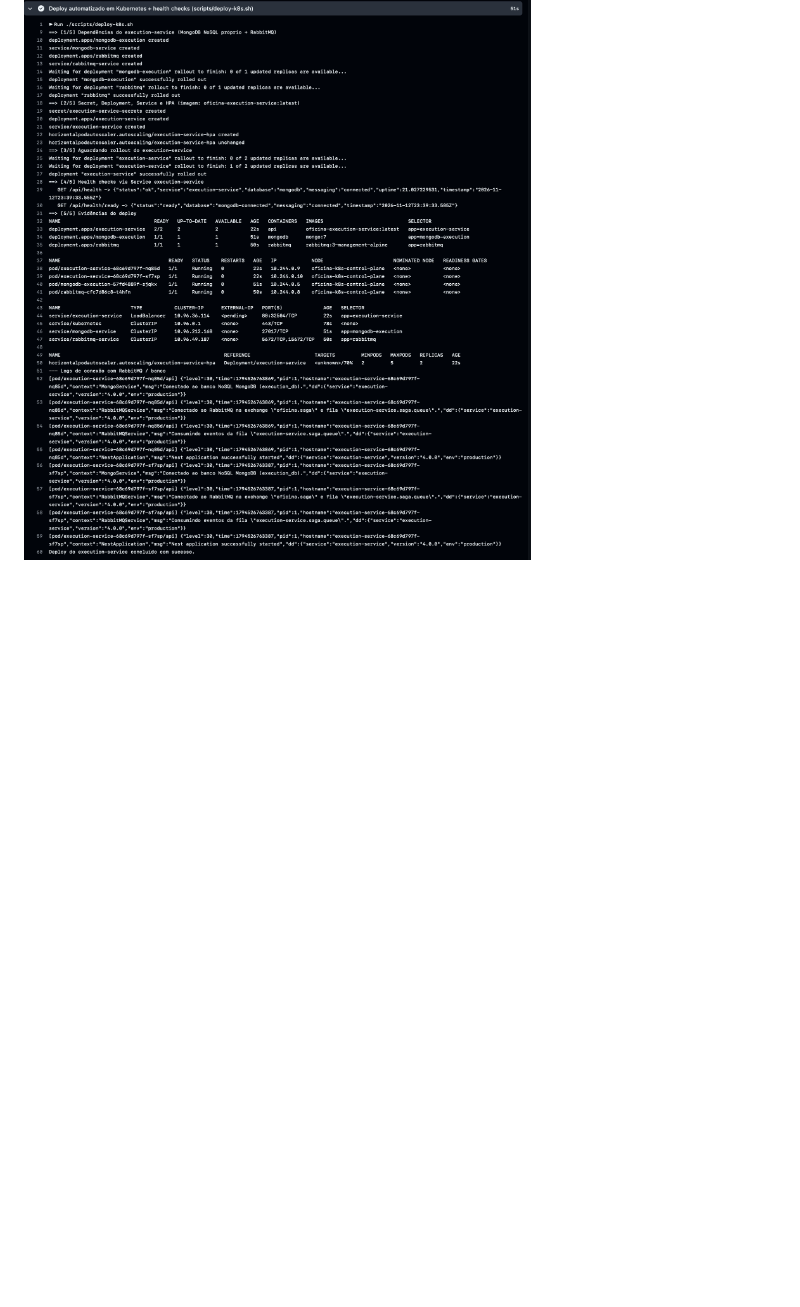
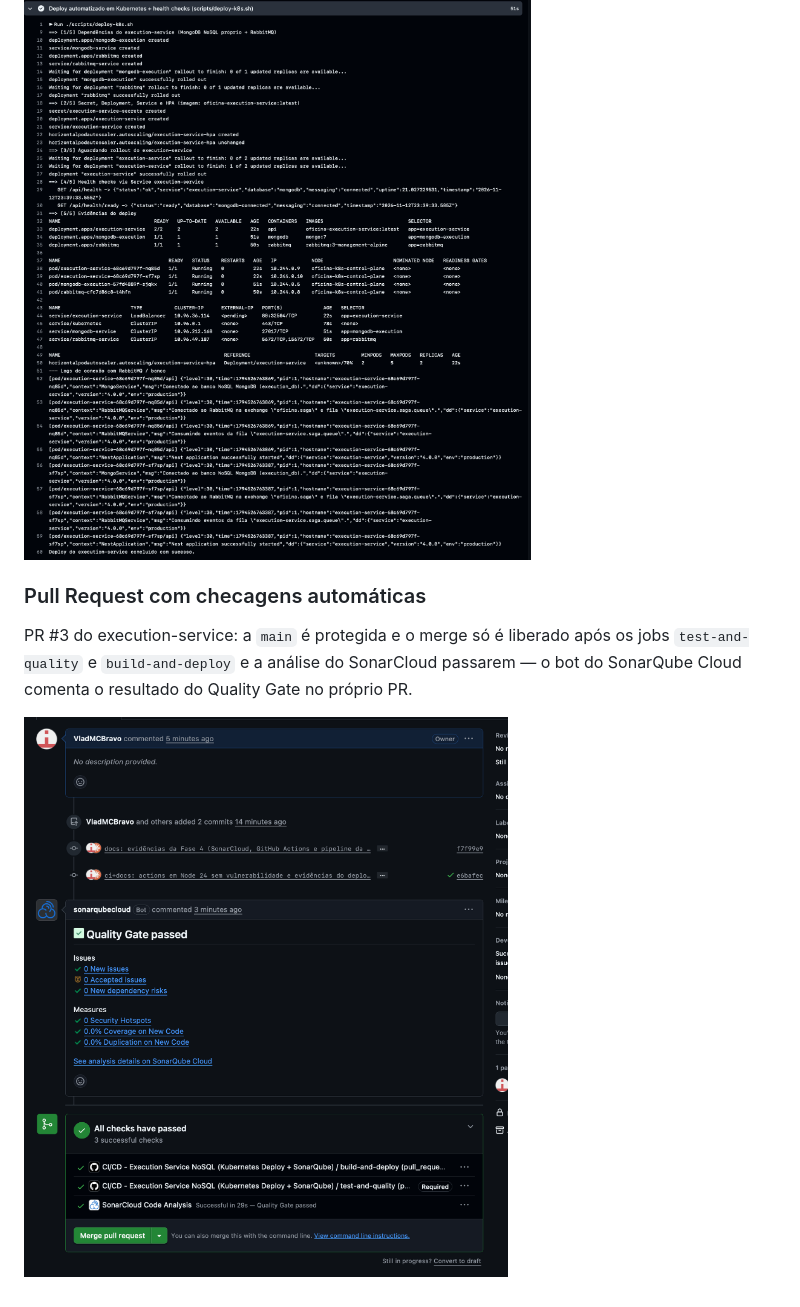
Before and after one commit to VladMCBravo/tech-challenge-fase4-execution-service, a Markdown page: README.md, the part around the change. Rendered like a GitHub page; pictures changed too: docs/evidencias/06-pr-checks-quality-gate.png (added); blank space fills up the shorter version.

Commit message:
docs: evidências de PR com checagens e proteção da main com os 2 jobs
Co-Authored-By: Claude Opus 5.5 <noreply@anthropic.com>

```diff
--- a/README.md
+++ b/README.md
@@ -125,3 +125,8 @@ Todas as alterações entram na `main` via Pull Request (branch protegida); o pi
 Log da etapa `scripts/deploy-k8s.sh` no pipeline: dependências próprias (MongoDB `execution_db` + RabbitMQ) prontas, rollout das 2 réplicas do `execution-service`, health checks (`/api/health` e `/api/health/ready` com banco e mensageria conectados), deployments/pods/services/HPA e logs JSON de conexão ao RabbitMQ.
 
 ![Deploy no Kubernetes com pods, services, HPA e health checks](docs/evidencias/05-deploy-k8s-health-checks.png)
+
+### Pull Request com checagens automáticas
+PR #3 do execution-service: a `main` é protegida e o merge só é liberado após os jobs `test-and-quality` e `build-and-deploy` e a análise do SonarCloud passarem — o bot do SonarQube Cloud comenta o resultado do Quality Gate no próprio PR.
+
+![PR com checagens aprovadas e Quality Gate do SonarCloud](docs/evidencias/06-pr-checks-quality-gate.png)
```
